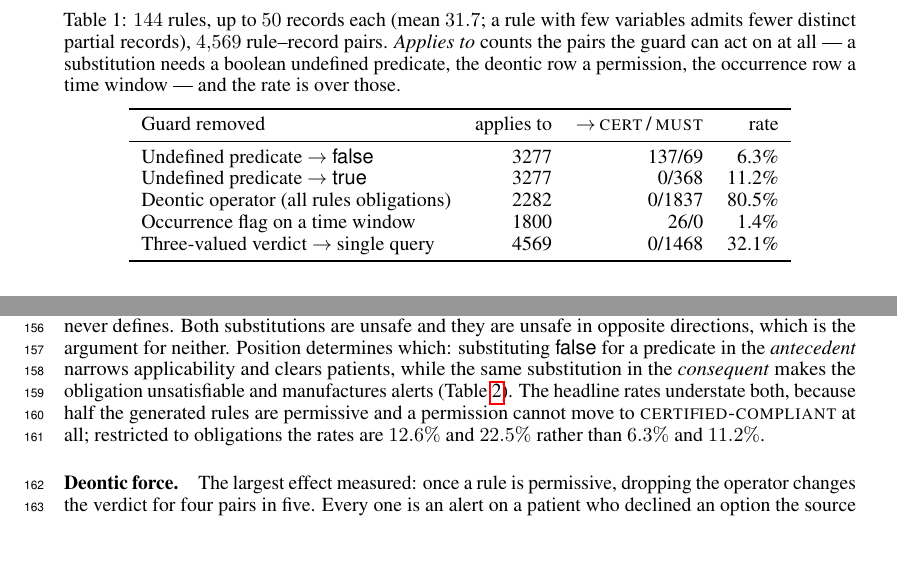
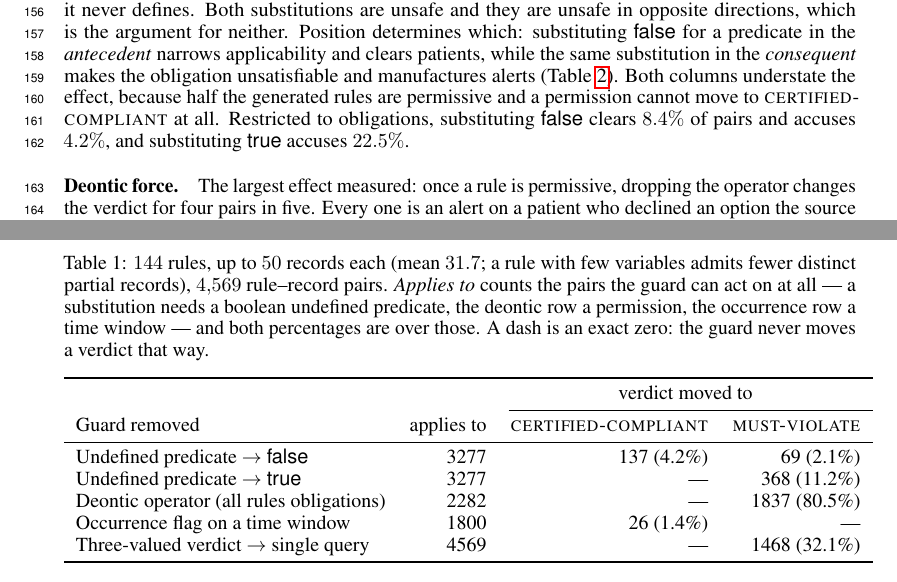
Before and after one commit to Trumbubble/Guideline-autoformalization, a LaTeX paper (paper/main.tex): two parts of pages 4 and 5 of 9, joined at a grey line, cut so that both start at the same text, the shorter picture padded with empty space. Compiled offline with pdfLaTeX.

Commit message:
Split the verdict-direction column in two
Table 1 packed both directions into one "137/69" cell with a combined
rate beside it, which hid that the two directions are not comparable
harms. They are now separate columns under a "verdict moved to" header,
each carrying its own count and percentage of the applicable pairs, with
a dash for an exact zero. The combined rate is dropped -- it was the sum
of two things that should not be added.

Only the substitution-with-false row is non-zero in both directions,
which is the point: where the undefined predicate sits decides which way
the harm goes.

Prose updated to match. The obligations-only figures are now given per
direction (false: clears 8.4%, accuses 4.2%; true: accuses 22.5%) rather
than as combined rates, and the appendix no longer says "both summary
tables" now that there is one.

Co-Authored-By: Claude Opus 5 (1M context) <noreply@anthropic.com>

```diff
--- a/paper/main.tex
+++ b/paper/main.tex
@@ -431,21 +431,24 @@ it does.
 
 \begin{table}[t]
   \centering
-  \caption{$144$ rules, up to $50$ records each (mean $31.7$; a rule with few
-  variables admits fewer distinct partial records), $4{,}569$ rule--record
-  pairs. \emph{Applies to} counts the pairs the guard can act on at all --- a
-  substitution needs a boolean undefined predicate, the deontic row a
-  permission, the occurrence row a time window --- and the rate is over those.}
+  \caption{$144$ rules, up to $50$ records each (mean $31.7$; a rule
+  with few variables admits fewer distinct partial records), $4{,}569$
+  rule--record pairs. \emph{Applies to} counts the pairs the guard can act on at
+  all --- a substitution needs a boolean undefined predicate, the deontic row a
+  permission, the occurrence row a time window --- and both percentages are over
+  those. A dash is an exact zero: the guard never moves a verdict that way.}
   \label{tab:generated}
   \begin{tabular}{lrrr}
     \toprule
-    Guard removed & applies to & $\rightarrow$\,\textsc{cert}\,/\,\textsc{must} & rate \\
+    & & \multicolumn{2}{c}{verdict moved to} \\
+    \cmidrule(l){3-4}
+    Guard removed & applies to & \textsc{certified-compliant} & \textsc{must-violate} \\
     \midrule
-    Undefined predicate $\rightarrow$ \textsf{false}   & 3277 & 137/69  & 6.3\% \\
-    Undefined predicate $\rightarrow$ \textsf{true}    & 3277 & 0/368   & 11.2\% \\
-    Deontic operator (all rules obligations)           & 2282 & 0/1837  & 80.5\% \\
-    Occurrence flag on a time window                   & 1800 & 26/0    & 1.4\% \\
-    Three-valued verdict $\rightarrow$ single query    & 4569 & 0/1468  & 32.1\% \\
+    Undefined predicate $\rightarrow$ \textsf{false} & 3277 & 137 (4.2\%) & 69 (2.1\%) \\
+    Undefined predicate $\rightarrow$ \textsf{true} & 3277 & --- & 368 (11.2\%) \\
+    Deontic operator (all rules obligations) & 2282 & --- & 1837 (80.5\%) \\
+    Occurrence flag on a time window & 1800 & 26 (1.4\%) & --- \\
+    Three-valued verdict $\rightarrow$ single query & 4569 & --- & 1468 (32.1\%) \\
     \bottomrule
   \end{tabular}
 \end{table}
@@ -459,10 +462,11 @@ the argument for neither. Position determines which: substituting
 \textsf{false} for a predicate in the \emph{antecedent} narrows applicability
 and clears patients, while the same substitution in the \emph{consequent} makes
 the obligation unsatisfiable and manufactures alerts
-(Table~\ref{tab:holepos}). The headline rates understate both, because half the
+(Table~\ref{tab:holepos}). Both columns understate the effect, because half the
 generated rules are permissive and a permission cannot move to
-\textsc{certified-compliant} at all; restricted to obligations the rates are
-$12.6\%$ and $22.5\%$ rather than $6.3\%$ and $11.2\%$.
+\textsc{certified-compliant} at all. Restricted to obligations, substituting
+\textsf{false} clears $8.4\%$ of pairs and accuses $4.2\%$, and substituting
+\textsf{true} accuses $22.5\%$.
 
 \paragraph{Deontic force.}
 The largest effect measured: once a rule is permissive, dropping the operator
```
Also changed, not shown: paper/main.tex (4 more changed lines).
